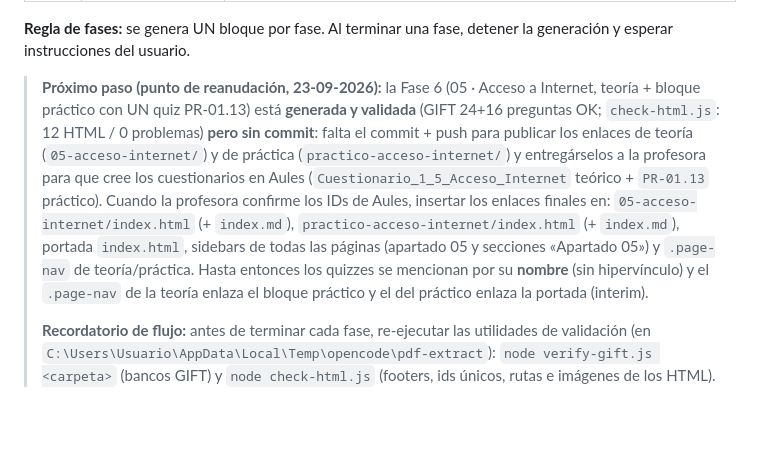
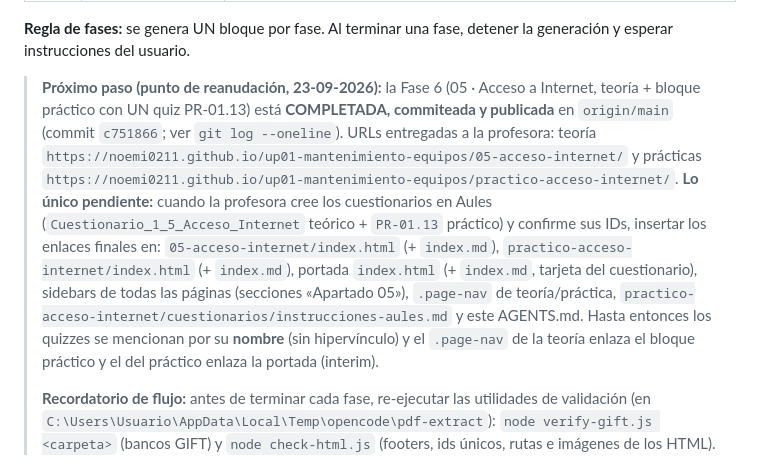
Before and after one commit to Noemi0211/up01-mantenimiento-equipos, a Markdown page: AGENTS.md, the part around the change. GitHub-like rendering; blank space fills up the shorter version.

Commit message:
Actualizar AGENTS: Fase 6 publicada, pendiente solo de los IDs de Aules

```diff
--- a/AGENTS.md
+++ b/AGENTS.md
@@ -25,18 +25,21 @@ Destino: **GitHub Pages** · acceso desde **Moodle/Aules** · mantenimiento desd
 **Regla de fases:** se genera UN bloque por fase. Al terminar una fase, detener la generación y esperar instrucciones del usuario.
 
 > **Próximo paso (punto de reanudación, 23-09-2026):** la Fase 6 (05 · Acceso a
-> Internet, teoría + bloque práctico con UN quiz PR-01.13) está **generada y
-> validada** (GIFT 24+16 preguntas OK; `check-html.js`: 12 HTML / 0 problemas)
-> **pero sin commit**: falta el commit + push para publicar los enlaces de teoría
-> (`05-acceso-internet/`) y de práctica (`practico-acceso-internet/`) y
-> entregárselos a la profesora para que cree los cuestionarios en Aules
-> (`Cuestionario_1_5_Acceso_Internet` teórico + `PR-01.13` práctico). Cuando la
-> profesora confirme los IDs de Aules, insertar los enlaces finales en:
+> Internet, teoría + bloque práctico con UN quiz PR-01.13) está **COMPLETADA,
+> commiteada y publicada** en `origin/main` (commit `c751866`; ver `git log --oneline`).
+> URLs entregadas a la profesora: teoría
+> `https://noemi0211.github.io/up01-mantenimiento-equipos/05-acceso-internet/` y
+> prácticas `https://noemi0211.github.io/up01-mantenimiento-equipos/practico-acceso-internet/`.
+> **Lo único pendiente:** cuando la profesora cree los cuestionarios en Aules
+> (`Cuestionario_1_5_Acceso_Internet` teórico + `PR-01.13` práctico) y confirme sus
+> IDs, insertar los enlaces finales en:
 > `05-acceso-internet/index.html` (+ `index.md`), `practico-acceso-internet/index.html`
-> (+ `index.md`), portada `index.html`, sidebars de todas las páginas (apartado 05 y
-> secciones «Apartado 05») y `.page-nav` de teoría/práctica. Hasta entonces los
-> quizzes se mencionan por su **nombre** (sin hipervínculo) y el `.page-nav` de la
-> teoría enlaza el bloque práctico y el del práctico enlaza la portada (interim).
+> (+ `index.md`), portada `index.html` (+ `index.md`, tarjeta del cuestionario),
+> sidebars de todas las páginas (secciones «Apartado 05»), `.page-nav` de
+> teoría/práctica, `practico-acceso-internet/cuestionarios/instrucciones-aules.md`
+> y este AGENTS.md. Hasta entonces los quizzes se mencionan por su **nombre** (sin
+> hipervínculo) y el `.page-nav` de la teoría enlaza el bloque práctico y el del
+> práctico enlaza la portada (interim).
 >
 > **Recordatorio de flujo:** antes de terminar cada fase, re-ejecutar las
 > utilidades de validación (en `C:\Users\Usuario\AppData\Local\Temp\opencode\pdf-extract`):
```
